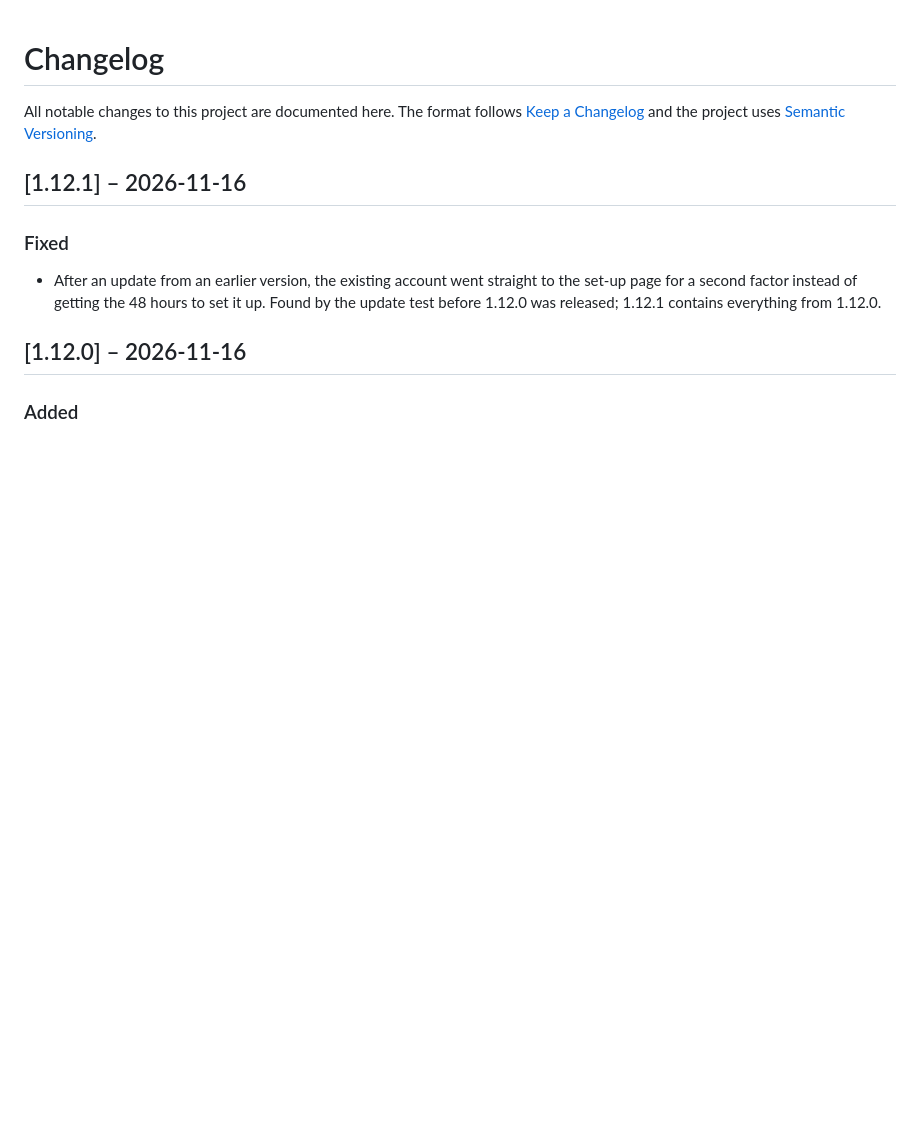
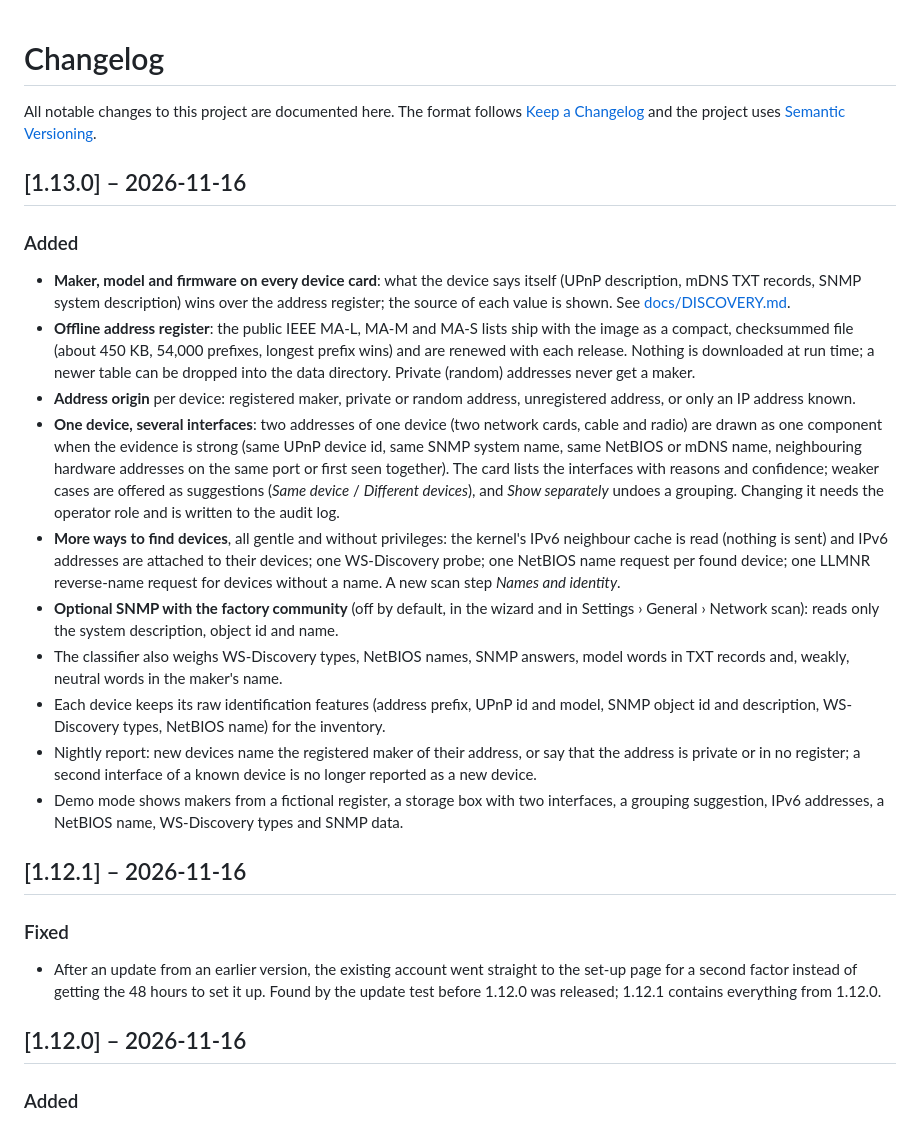
Before and after one commit to robeertm/lanloom, a Markdown page: CHANGELOG.md, the part around the change. Rendered like a GitHub page; blank space fills up the shorter version.

```diff
--- a/CHANGELOG.md
+++ b/CHANGELOG.md
@@ -2,6 +2,19 @@
 
 All notable changes to this project are documented here. The format follows [Keep a Changelog](https://keepachangelog.com/en/1.1.0/) and the project uses [Semantic Versioning](https://semver.org/).
 
+## [1.13.0] – 2026-11-16
+
+### Added
+- **Maker, model and firmware on every device card**: what the device says itself (UPnP description, mDNS TXT records, SNMP system description) wins over the address register; the source of each value is shown. See [docs/DISCOVERY.md](docs/DISCOVERY.md).
+- **Offline address register**: the public IEEE MA-L, MA-M and MA-S lists ship with the image as a compact, checksummed file (about 450 KB, 54,000 prefixes, longest prefix wins) and are renewed with each release. Nothing is downloaded at run time; a newer table can be dropped into the data directory. Private (random) addresses never get a maker.
+- **Address origin** per device: registered maker, private or random address, unregistered address, or only an IP address known.
+- **One device, several interfaces**: two addresses of one device (two network cards, cable and radio) are drawn as one component when the evidence is strong (same UPnP device id, same SNMP system name, same NetBIOS or mDNS name, neighbouring hardware addresses on the same port or first seen together). The card lists the interfaces with reasons and confidence; weaker cases are offered as suggestions (*Same device* / *Different devices*), and *Show separately* undoes a grouping. Changing it needs the operator role and is written to the audit log.
+- **More ways to find devices**, all gentle and without privileges: the kernel's IPv6 neighbour cache is read (nothing is sent) and IPv6 addresses are attached to their devices; one WS-Discovery probe; one NetBIOS name request per found device; one LLMNR reverse-name request for devices without a name. A new scan step *Names and identity*.
+- **Optional SNMP with the factory community** (off by default, in the wizard and in Settings › General › Network scan): reads only the system description, object id and name.
+- The classifier also weighs WS-Discovery types, NetBIOS names, SNMP answers, model words in TXT records and, weakly, neutral words in the maker's name.
+- Each device keeps its raw identification features (address prefix, UPnP id and model, SNMP object id and description, WS-Discovery types, NetBIOS name) for the inventory.
+- Nightly report: new devices name the registered maker of their address, or say that the address is private or in no register; a second interface of a known device is no longer reported as a new device.
+- Demo mode shows makers from a fictional register, a storage box with two interfaces, a grouping suggestion, IPv6 addresses, a NetBIOS name, WS-Discovery types and SNMP data.
 ## [1.12.1] – 2026-11-16
 
 ### Fixed
```
Also changed, not shown: README.md (+16 -1 lines), THIRD-PARTY-NOTICES.md (+1 -0 lines), docs/DISCOVERY.md (added, +84 -0 lines), docs/screenshots/detail-light.png, docs/screenshots/identity-dark.png (added), docs/screenshots/identity-light.png (added), docs/screenshots/phone-identity.png (added), 6 other files.
